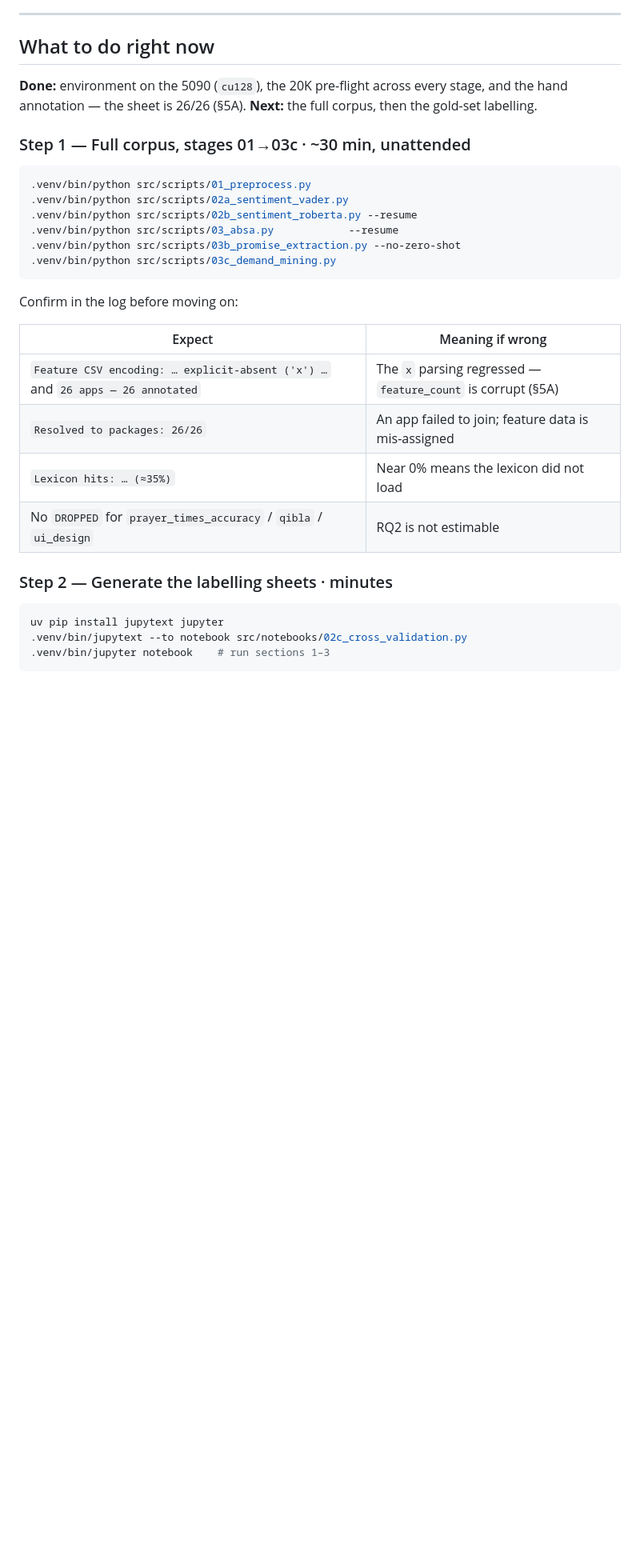
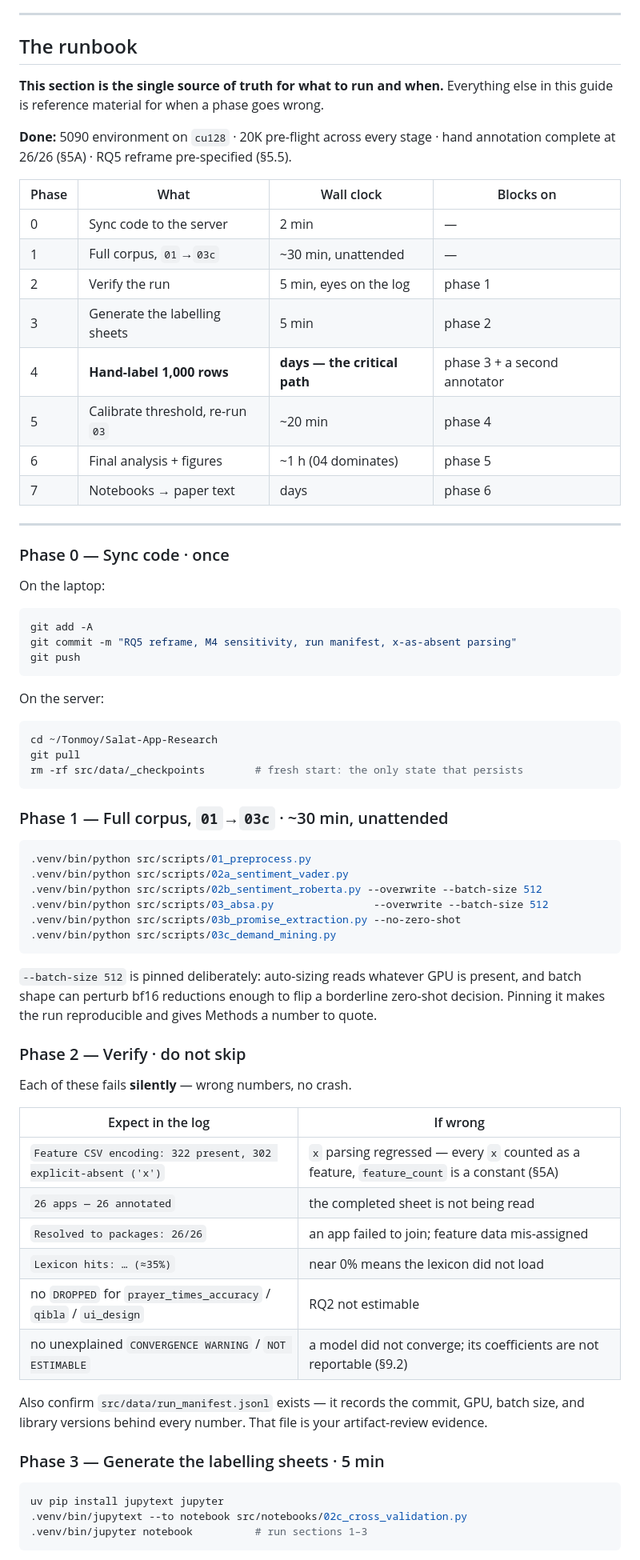
Before and after one commit to TawhidUmar9/Salat-App-Research, a Markdown page: EXECUTION_GUIDE.md, the part around one of its changes. Shown at 80% size. GitHub-like rendering; blank space fills up the shorter version.

Commit message:
Consolidate runbook

````diff
--- a/EXECUTION_GUIDE.md
+++ b/EXECUTION_GUIDE.md
@@ -4,35 +4,76 @@
 
 ---
 
-## What to do right now
+## The runbook
 
-**Done:** environment on the 5090 (`cu128`), the 20K pre-flight across every stage, and the hand annotation — the sheet is 26/26 (§5A). **Next:** the full corpus, then the gold-set labelling.
+**This section is the single source of truth for what to run and when.** Everything else in this guide is reference material for when a phase goes wrong.
 
-### Step 1 — Full corpus, stages 01→03c  ·  ~30 min, unattended
+**Done:** 5090 environment on `cu128` · 20K pre-flight across every stage · hand annotation complete at 26/26 (§5A) · RQ5 reframe pre-specified (§5.5).
+
+| Phase | What | Wall clock | Blocks on |
+|---|---|---|---|
+| 0 | Sync code to the server | 2 min | — |
+| 1 | Full corpus, `01`→`03c` | ~30 min, unattended | — |
+| 2 | Verify the run | 5 min, eyes on the log | phase 1 |
+| 3 | Generate the labelling sheets | 5 min | phase 2 |
+| 4 | **Hand-label 1,000 rows** | **days — the critical path** | phase 3 + a second annotator |
+| 5 | Calibrate threshold, re-run `03` | ~20 min | phase 4 |
+| 6 | Final analysis + figures | ~1 h (04 dominates) | phase 5 |
+| 7 | Notebooks → paper text | days | phase 6 |
+
+---
+
+### Phase 0 — Sync code  ·  once
+
+On the laptop:
+
+```bash
+git add -A
+git commit -m "RQ5 reframe, M4 sensitivity, run manifest, x-as-absent parsing"
+git push
+```
+
+On the server:
+
+```bash
+cd ~/Tonmoy/Salat-App-Research
+git pull
+rm -rf src/data/_checkpoints        # fresh start: the only state that persists
+```
+
+### Phase 1 — Full corpus, `01`→`03c`  ·  ~30 min, unattended
 
 ```bash
 .venv/bin/python src/scripts/01_preprocess.py
 .venv/bin/python src/scripts/02a_sentiment_vader.py
-.venv/bin/python src/scripts/02b_sentiment_roberta.py --resume
-.venv/bin/python src/scripts/03_absa.py            --resume
+.venv/bin/python src/scripts/02b_sentiment_roberta.py --overwrite --batch-size 512
+.venv/bin/python src/scripts/03_absa.py                --overwrite --batch-size 512
 .venv/bin/python src/scripts/03b_promise_extraction.py --no-zero-shot
 .venv/bin/python src/scripts/03c_demand_mining.py
 ```
 
-Confirm in the log before moving on:
+`--batch-size 512` is pinned deliberately: auto-sizing reads whatever GPU is present, and batch shape can perturb bf16 reductions enough to flip a borderline zero-shot decision. Pinning it makes the run reproducible and gives Methods a number to quote.
 
-| Expect | Meaning if wrong |
+### Phase 2 — Verify  ·  do not skip
+
+Each of these fails **silently** — wrong numbers, no crash.
+
+| Expect in the log | If wrong |
 |---|---|
-| `Feature CSV encoding: … explicit-absent ('x') …` and `26 apps — 26 annotated` | The `x` parsing regressed — `feature_count` is corrupt (§5A) |
-| `Resolved to packages: 26/26` | An app failed to join; feature data is mis-assigned |
-| `Lexicon hits: … (≈35%)` | Near 0% means the lexicon did not load |
-| No `DROPPED` for `prayer_times_accuracy` / `qibla` / `ui_design` | RQ2 is not estimable |
+| `Feature CSV encoding: 322 present, 302 explicit-absent ('x')` | `x` parsing regressed — every `x` counted as a feature, `feature_count` is a constant (§5A) |
+| `26 apps — 26 annotated` | the completed sheet is not being read |
+| `Resolved to packages: 26/26` | an app failed to join; feature data mis-assigned |
+| `Lexicon hits: … (≈35%)` | near 0% means the lexicon did not load |
+| no `DROPPED` for `prayer_times_accuracy` / `qibla` / `ui_design` | RQ2 not estimable |
+| no unexplained `CONVERGENCE WARNING` / `NOT ESTIMABLE` | a model did not converge; its coefficients are not reportable (§9.2) |
 
-### Step 2 — Generate the labelling sheets  ·  minutes
+Also confirm `src/data/run_manifest.jsonl` exists — it records the commit, GPU, batch size, and library versions behind every number. That file is your artifact-review evidence.
+
+### Phase 3 — Generate the labelling sheets  ·  5 min
 
 ```bash
 uv pip install jupytext jupyter
 .venv/bin/jupytext --to notebook src/notebooks/02c_cross_validation.py
-.venv/bin/jupyter notebook    # run sections 1–3
+.venv/bin/jupyter notebook          # run sections 1–3
 ```
 
````
Also changed, not shown: other parts of EXECUTION_GUIDE.md (+43 -42 lines).
